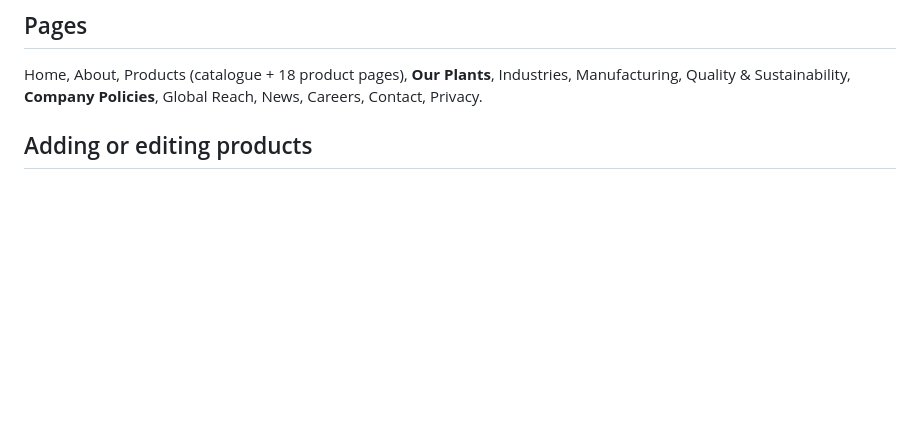
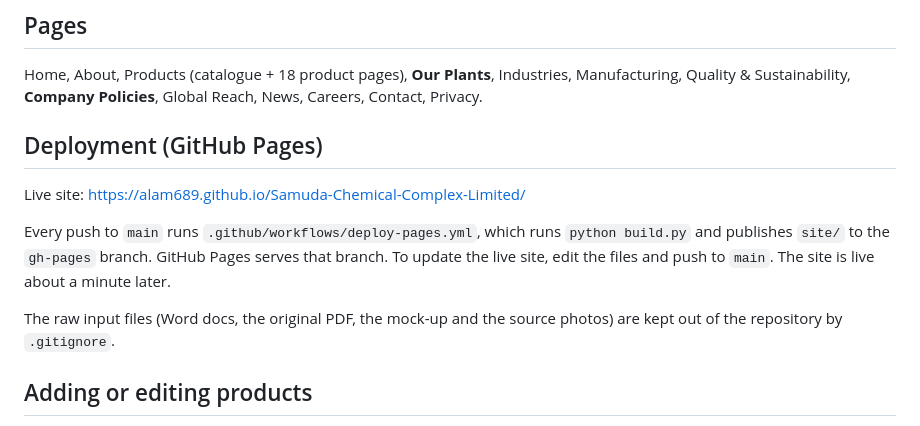
Before and after one commit to alam689/Samuda-Chemical-Complex-Limited, a Markdown page: README.md, the part around the change. Rendered like a GitHub page; blank space fills up the shorter version.

Commit message:
Document GitHub Pages deployment
Co-Authored-By: Claude Opus 5.5 <noreply@anthropic.com>

```diff
--- a/README.md
+++ b/README.md
@@ -32,6 +32,14 @@ Then open http://localhost:8090. Edit files in `src/` (or `site/assets/`) and ru
 ## Pages
 
 Home, About, Products (catalogue + 18 product pages), **Our Plants**, Industries, Manufacturing, Quality & Sustainability, **Company Policies**, Global Reach, News, Careers, Contact, Privacy.
+
+## Deployment (GitHub Pages)
+
+Live site: https://alam689.github.io/Samuda-Chemical-Complex-Limited/
+
+Every push to `main` runs `.github/workflows/deploy-pages.yml`, which runs `python build.py` and publishes `site/` to the `gh-pages` branch. GitHub Pages serves that branch. To update the live site, edit the files and push to `main`. The site is live about a minute later.
+
+The raw input files (Word docs, the original PDF, the mock-up and the source photos) are kept out of the repository by `.gitignore`.
 
 ## Adding or editing products
 
```
